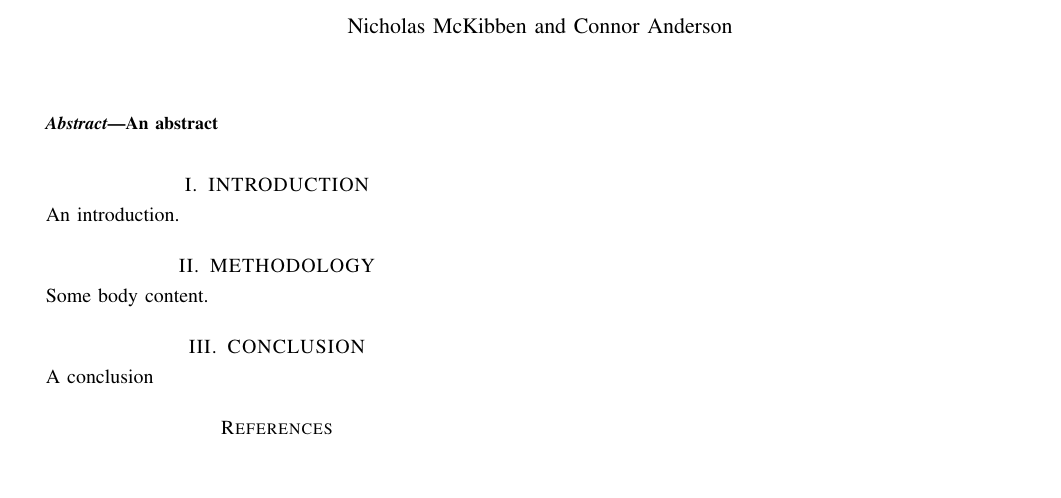
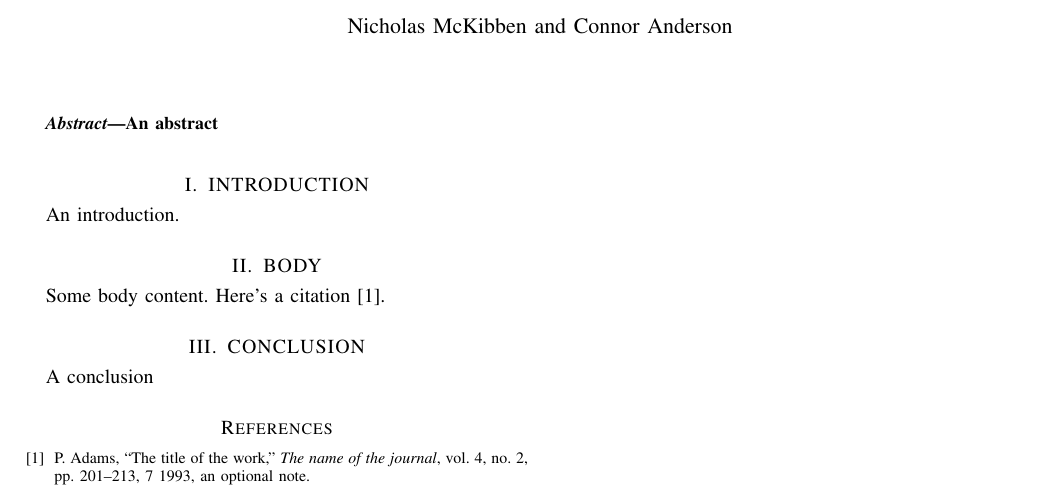
Before and after one commit to mckib2/ecen671-final-project, a LaTeX paper (report/project.tex, which reads report/project.bib): part of the page, cut so that both start at the same text. Compiled offline with pdfLaTeX.

Commit message:
Example citation added to avoid compilation errors.

```diff
--- a/report/project.bib
+++ b/report/project.bib
@@ -0,0 +1,11 @@
+@article{example,
+  author  = {Peter Adams},
+  title   = {The title of the work},
+  journal = {The name of the journal},
+  year    = 1993,
+  number  = 2,
+  pages   = {201-213},
+  month   = 7,
+  note    = {An optional note},
+  volume  = 4
+}
--- a/report/project.tex
+++ b/report/project.tex
@@ -21,9 +21,9 @@ An abstract
 An introduction.
 
 %%%%%%%%%%%%%%%%%%%%%%%%%%%%%%%%%%%%%%%%%%%%%%%%%%%%%%%%%%%%%%%%%%%%%%%%%%%%%%%%
-\section{METHODOLOGY}
+\section{BODY}
 
-Some body content.
+Some body content. Here's a citation \cite{example}.
 
 %%%%%%%%%%%%%%%%%%%%%%%%%%%%%%%%%%%%%%%%%%%%%%%%%%%%%%%%%%%%%%%%%%%%%%%%%%%%%%%%
 \section{CONCLUSION}
```
